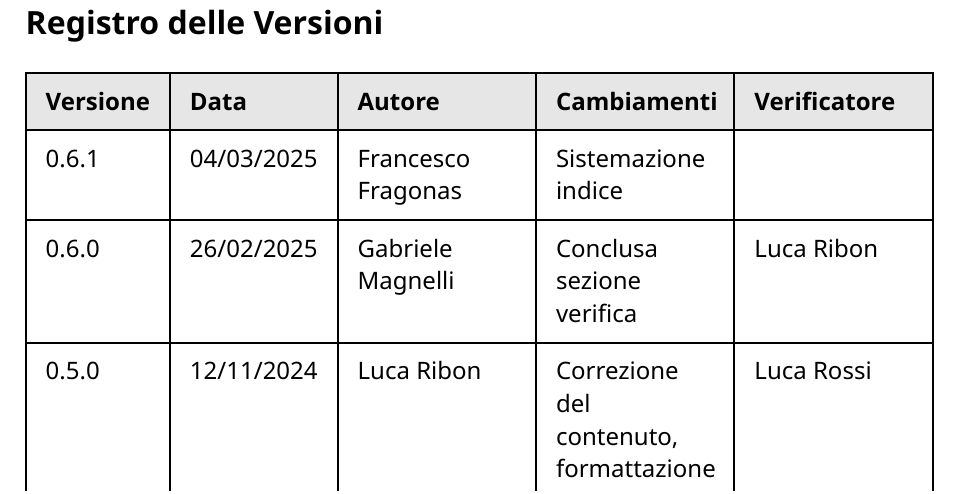
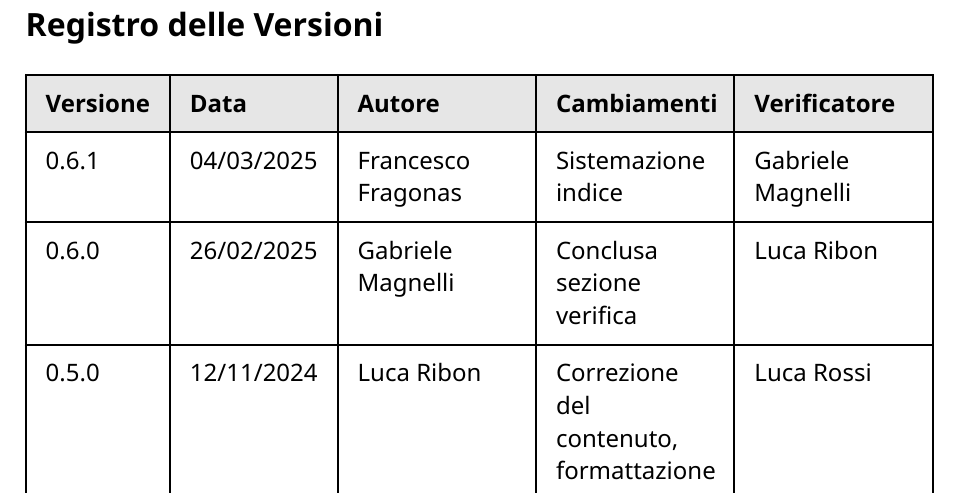
Before and after one commit to CodeHex16/documentazione, a Typst document (2 - RTB/source/Norme-di-Progetto.typ): part of page 2 of 23, cut so that both start at the same text. Compiled offline with Typst 0.15.

Commit message:
Update Norme-di-Progetto.typ

```diff
--- a/2 - RTB/source/Norme-di-Progetto.typ
+++ b/2 - RTB/source/Norme-di-Progetto.typ
@@ -27,7 +27,7 @@
     "04/03/2025",
     "Francesco Fragonas",
     "Sistemazione indice",
-    "",
+    "Gabriele Magnelli",
     "0.6.0",
     "26/02/2025",
     "Gabriele Magnelli",
```
